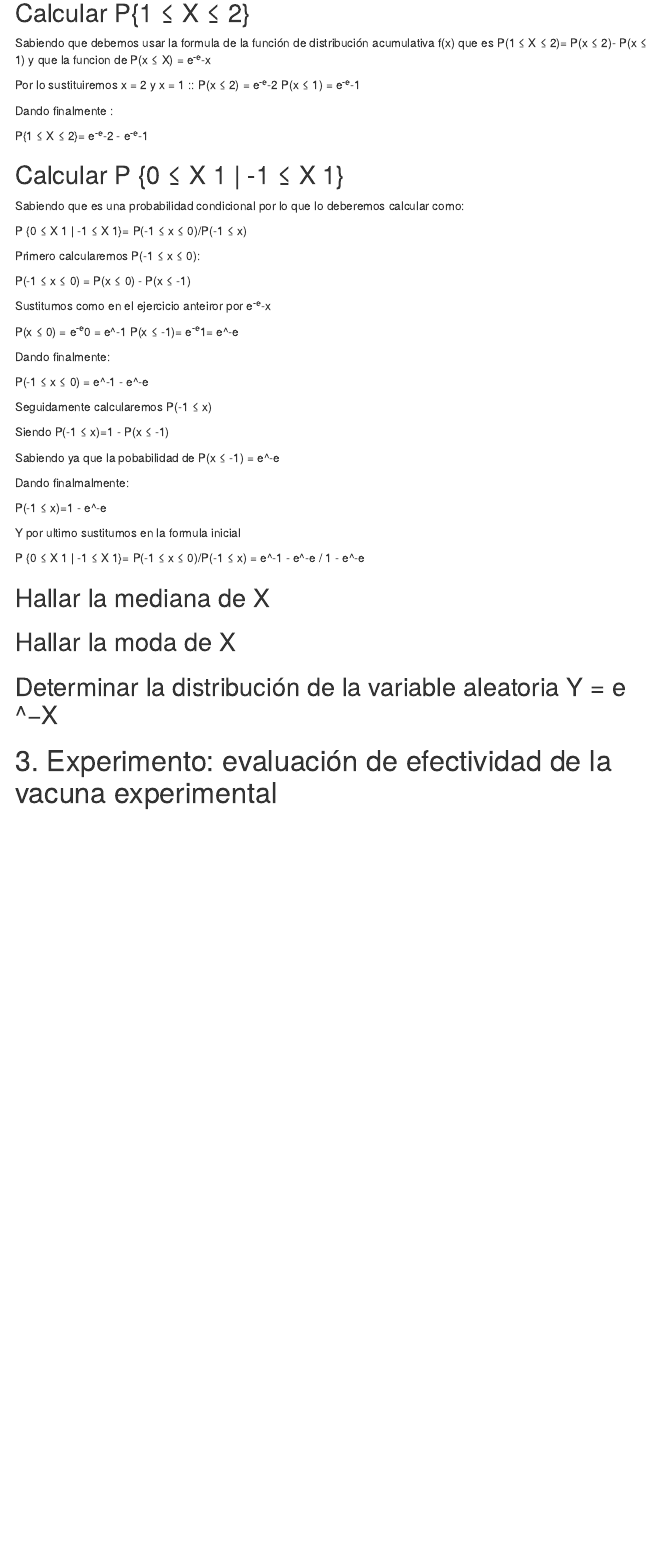
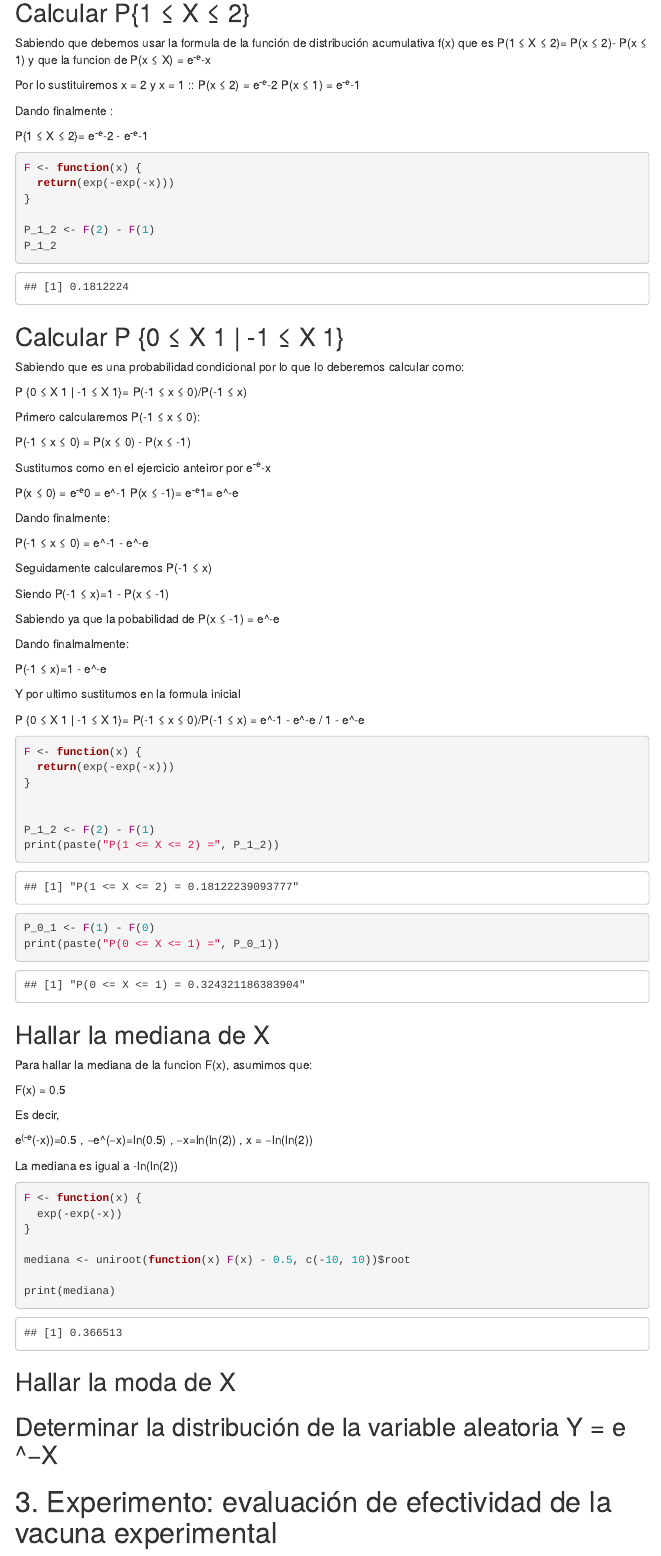
Before and after one commit to MrSae5/Pokerbilidad, an R Markdown document (Practica2.Rmd): the page in a window 1100 px wide, from 3860 px down. Rendered offline with R 4.5, knitr and Pandoc, with nearby package versions; menus at the side of the page are left out.

Commit message:
Probabilidad con R

````diff
--- a/Practica2.Rmd
+++ b/Practica2.Rmd
@@ -200,7 +200,16 @@ Dando finalmente :
 
 P{1 ≤ X ≤ 2}= e^-e^-2 - e^-e^-1
 
+```{r}
 
+F <- function(x) {
+  return(exp(-exp(-x)))
+}
+
+P_1_2 <- F(2) - F(1)
+P_1_2
+
+```
 ## Calcular P {0 ≤ X 1 | -1 ≤ X 1}
 
 Sabiendo que es una probabilidad condicional por lo que lo deberemos calcular como:
@@ -235,9 +244,49 @@ Y por ultimo sustitumos en la formula inicial
 
 P {0 ≤ X 1 | -1 ≤ X 1}= P(-1 ≤ x ≤ 0)/P(-1 ≤ x) = e^-1 - e^-e / 1 - e^-e
 
+```{r}
+
+F <- function(x) {
+  return(exp(-exp(-x)))
+}
+
+
+P_1_2 <- F(2) - F(1)
+print(paste("P(1 <= X <= 2) =", P_1_2))
+
+P_0_1 <- F(1) - F(0)
+print(paste("P(0 <= X <= 1) =", P_0_1))
+
+```
+
 ## Hallar la mediana de X
 
+
+Para hallar la mediana de la funcion F(x), asumimos que:
+
+F(x) = 0.5
+
+Es decir,
+
+e^(-e^(-x))=0.5 ,
+−e^(−x)=ln(0.5) ,
+−x=ln(ln(2)) ,
+x = −ln(ln(2))
+
+La mediana es igual a -ln(ln(2))
+
+```{r}
+F <- function(x) {
+  exp(-exp(-x))
+}
+
+mediana <- uniroot(function(x) F(x) - 0.5, c(-10, 10))$root
+
+print(mediana)
+```
+
 ## Hallar la moda de X
+
 
 ## Determinar la distribución de la variable aleatoria Y = e ^−X
 
````
Also changed, not shown: Practica2.html.
